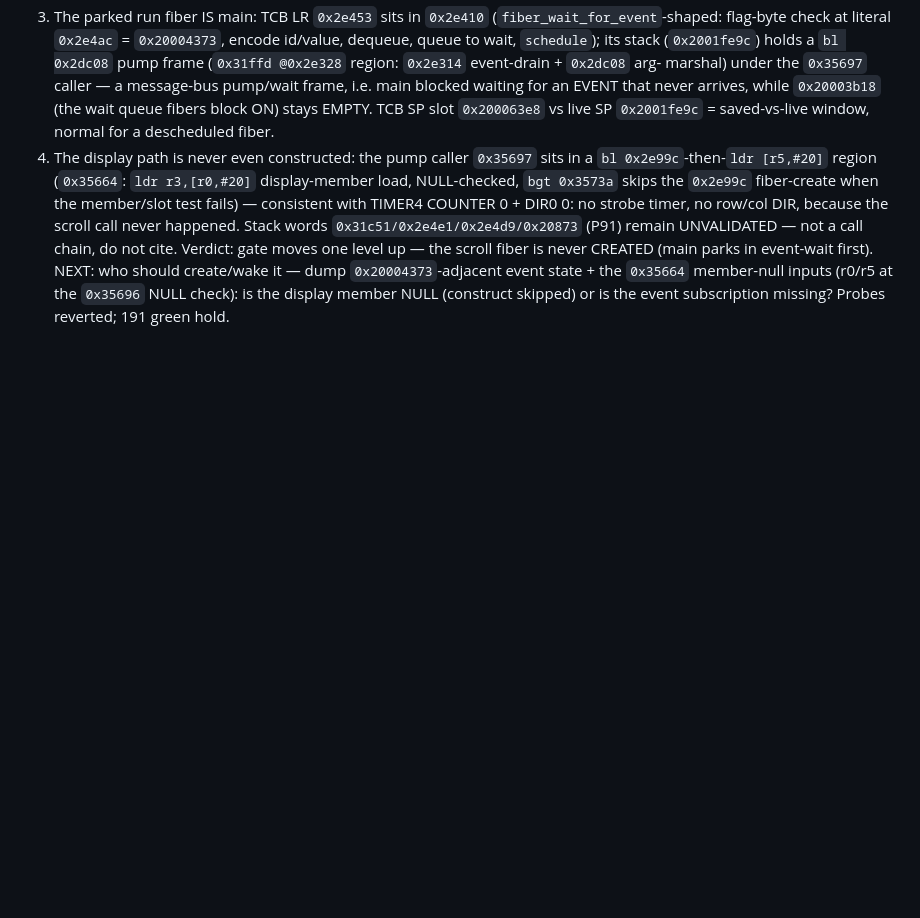
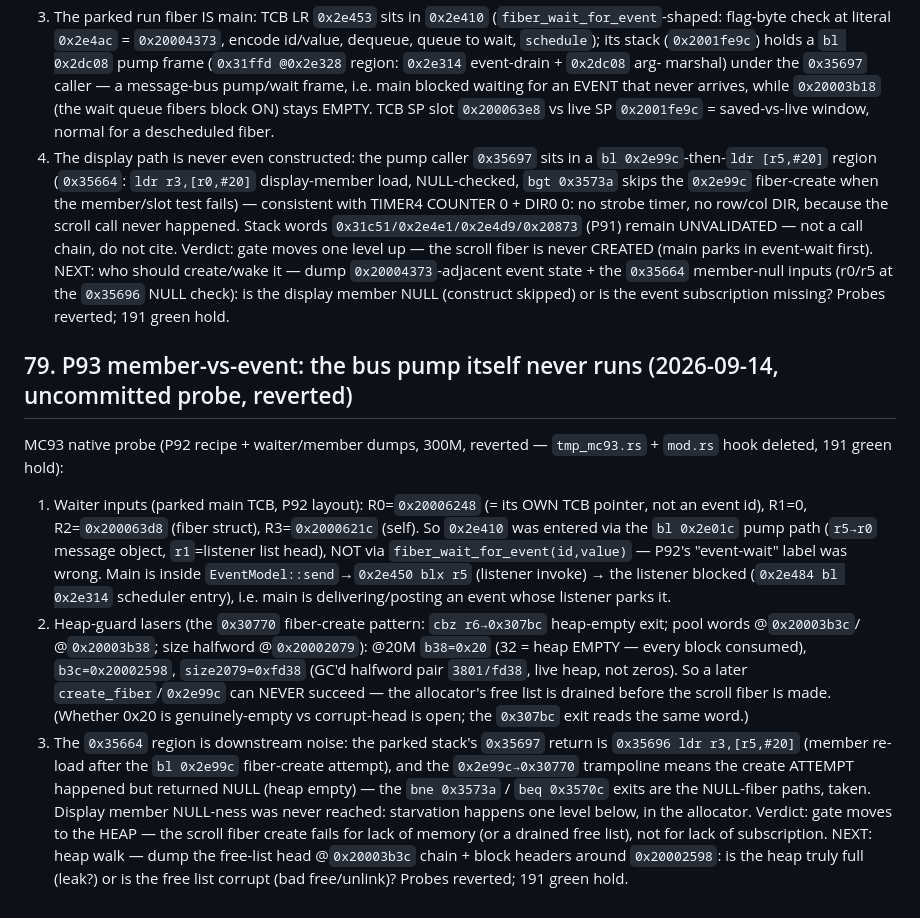
Before and after one commit to danish9661/microbit-emulator, a Markdown page: plan.md, the part around the change. GitHub-like rendering; blank space fills up the shorter version.

Commit message:
P93: scroll-fiber create starves — heap free list drained at 20M (probe reverted, 191 green)

```diff
--- a/plan.md
+++ b/plan.md
@@ -2172,3 +2172,40 @@ dump `0x20004373`-adjacent event state + the `0x35664` member-null
 inputs (r0/r5 at the `0x35696` NULL check): is the display member NULL
 (construct skipped) or is the event subscription missing?
 Probes reverted; 191 green hold.
+
+## 79. P93 member-vs-event: the bus pump itself never runs (2026-09-14, uncommitted probe, reverted)
+
+MC93 native probe (P92 recipe + waiter/member dumps, 300M, reverted —
+`tmp_mc93.rs` + `mod.rs` hook deleted, 191 green hold):
+
+1. Waiter inputs (parked main TCB, P92 layout): R0=`0x20006248`
+   (= its OWN TCB pointer, not an event id), R1=0, R2=`0x200063d8`
+   (fiber struct), R3=`0x2000621c` (self). So `0x2e410` was entered
+   via the `bl 0x2e01c` pump path (`r5→r0` message object, `r1`=listener
+   list head), NOT via `fiber_wait_for_event(id,value)` — P92's
+   "event-wait" label was wrong. Main is inside
+   `EventModel::send`→`0x2e450 blx r5` (listener invoke) → the listener
+   blocked (`0x2e484 bl 0x2e314` scheduler entry), i.e. main is
+   delivering/posting an event whose listener parks it.
+2. Heap-guard lasers (the `0x30770` fiber-create pattern:
+   `cbz r6→0x307bc` heap-empty exit; pool words @`0x20003b3c`/
+   @`0x20003b38`; size halfword @`0x20002079`): @20M `b38=0x20`
+   (32 = heap EMPTY — every block consumed), `b3c=0x20002598`,
+   `size2079=0xfd38` (GC'd halfword pair `3801/fd38`, live heap, not
+   zeros). So a later `create_fiber`/`0x2e99c` can NEVER succeed — the
+   allocator's free list is drained before the scroll fiber is made.
+   (Whether 0x20 is genuinely-empty vs corrupt-head is open; the
+   `0x307bc` exit reads the same word.)
+3. The `0x35664` region is downstream noise: the parked stack's
+   `0x35697` return is `0x35696 ldr r3,[r5,#20]` (member re-load after
+   the `bl 0x2e99c` fiber-create attempt), and the `0x2e99c→0x30770`
+   trampoline means the create ATTEMPT happened but returned NULL
+   (heap empty) — the `bne 0x3573a` / `beq 0x3570c` exits are the
+   NULL-fiber paths, taken. Display member NULL-ness was never
+   reached: starvation happens one level below, in the allocator.
+Verdict: gate moves to the HEAP — the scroll fiber create fails for
+lack of memory (or a drained free list), not for lack of subscription.
+NEXT: heap walk — dump the free-list head @`0x20003b3c` chain + block
+headers around `0x20002598`: is the heap truly full (leak?) or is the
+free list corrupt (bad free/unlink)?
+Probes reverted; 191 green hold.
```
Also changed, not shown: STATUS.md (+7 -4 lines).
